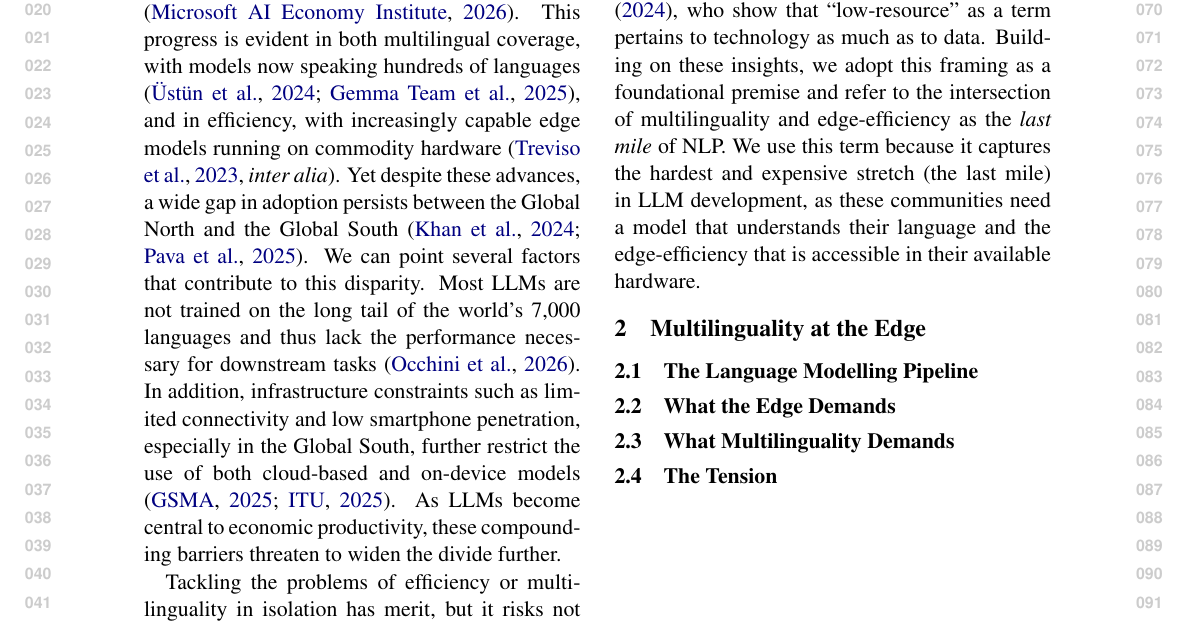
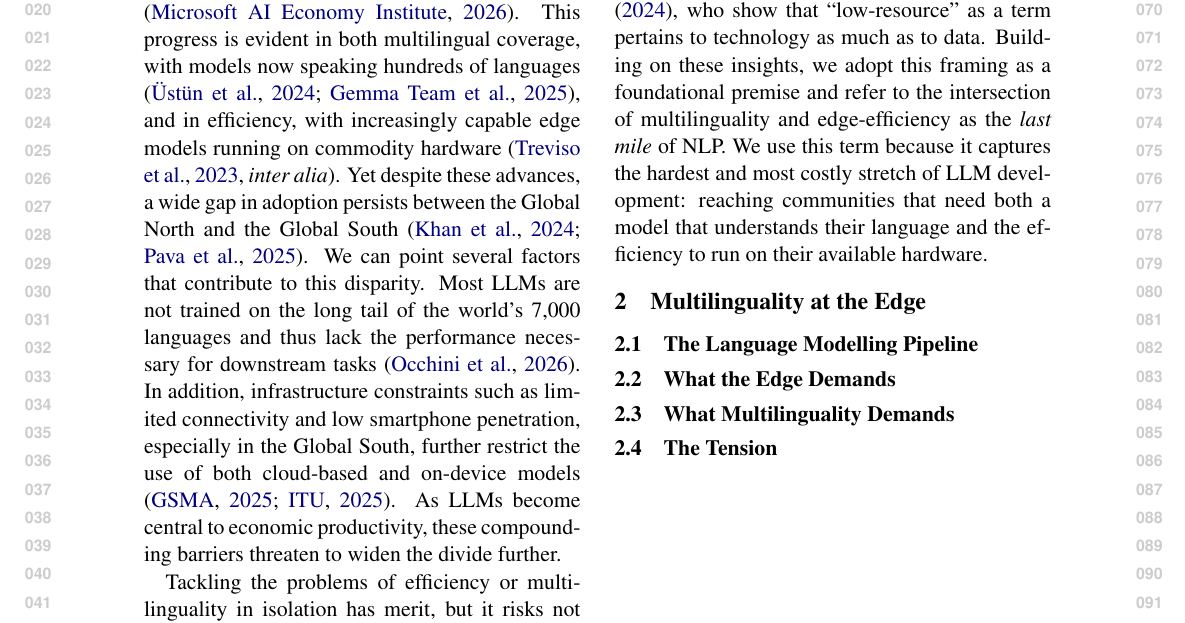
Before and after one commit to ljvmiranda921/multilinguality-at-the-edge, a LaTeX paper (tacl2021v1-template.tex): part of page 1 of 3, cut so that both start at the same text. Compiled offline with pdfLaTeX.

Commit message:
[wip] Update

```diff
--- a/tacl2021v1-template.tex
+++ b/tacl2021v1-template.tex
@@ -113,7 +113,7 @@ Similarly, multilingual scaling laws \citep{longpre2025atlasadaptivetransferscal
 Approaching these lines of work in tandem is important, as \citet{ahia-etal-2021-low-resource} argue that language communities face not only data constraints but also compute limitations (the ``low-resource double bind'').
 This view is echoed by \citet{nigatu-etal-2024-zenos}, who show that ``low-resource'' as a term pertains to technology as much as to data.
 Building on these insights, we adopt this framing as a foundational premise and refer to the intersection of multilinguality and edge-efficiency as the \textit{last mile} of NLP.
-We use this term because it captures the hardest and expensive stretch (the last mile) in LLM development, as these communities need a model that understands their language and the edge-efficiency that is accessible in their available hardware.
+We use this term because it captures the hardest and most costly stretch of LLM development: reaching communities that need both a model that understands their language and the efficiency to run on their available hardware.
 % To truly close the gap, the two lines of work must be tackled in tandem.
 % This sentiment has
 
```
